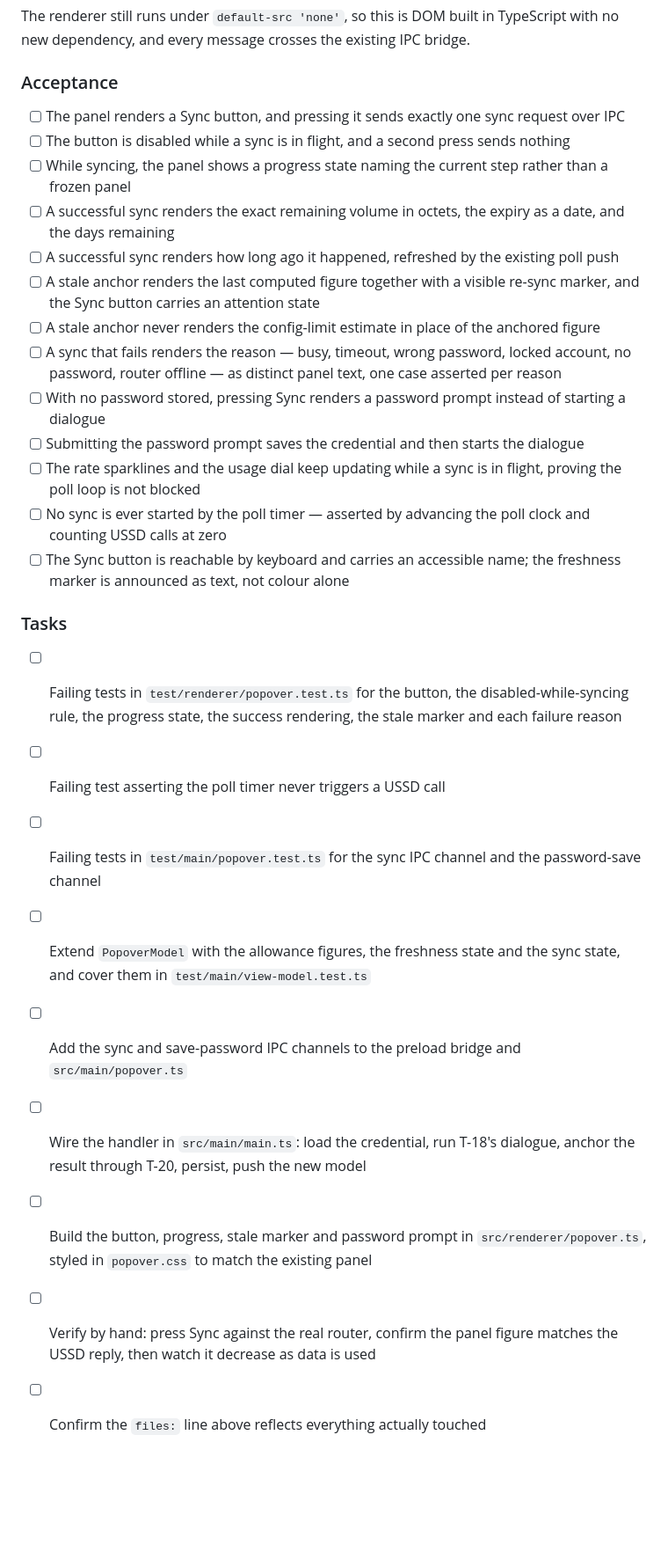
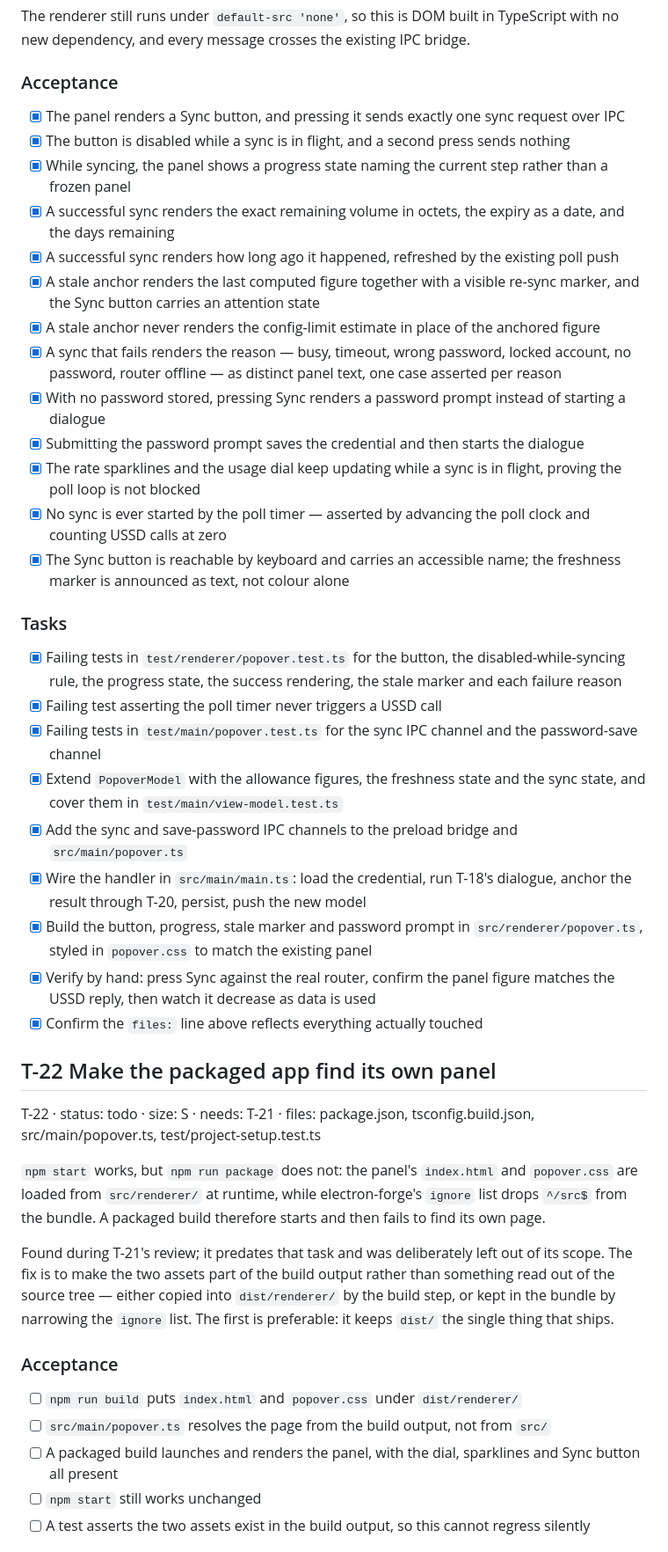
Before and after one commit to ckandrinirina/ck-connect-check, a Markdown page: tasks/PLAN.md, the part around one of its changes. Shown at 88% size. Rendered like a GitHub page; blank space fills up the shorter version.

Commit message:
chore(plan): mark T-16..T-21 done, add T-22 for the packaging gap

```diff
--- a/tasks/PLAN.md
+++ b/tasks/PLAN.md
@@ -824,28 +825,52 @@ no new dependency, and every message crosses the existing IPC bridge.
 
 ### Acceptance
 
-- [ ] The panel renders a Sync button, and pressing it sends exactly one sync request over IPC
-- [ ] The button is disabled while a sync is in flight, and a second press sends nothing
-- [ ] While syncing, the panel shows a progress state naming the current step rather than a frozen panel
-- [ ] A successful sync renders the exact remaining volume in octets, the expiry as a date, and the days remaining
-- [ ] A successful sync renders how long ago it happened, refreshed by the existing poll push
-- [ ] A stale anchor renders the last computed figure together with a visible re-sync marker, and the Sync button carries an attention state
-- [ ] A stale anchor never renders the config-limit estimate in place of the anchored figure
-- [ ] A sync that fails renders the reason — busy, timeout, wrong password, locked account, no password, router offline — as distinct panel text, one case asserted per reason
-- [ ] With no password stored, pressing Sync renders a password prompt instead of starting a dialogue
-- [ ] Submitting the password prompt saves the credential and then starts the dialogue
-- [ ] The rate sparklines and the usage dial keep updating while a sync is in flight, proving the poll loop is not blocked
-- [ ] No sync is ever started by the poll timer — asserted by advancing the poll clock and counting USSD calls at zero
-- [ ] The Sync button is reachable by keyboard and carries an accessible name; the freshness marker is announced as text, not colour alone
+- [x] The panel renders a Sync button, and pressing it sends exactly one sync request over IPC
+- [x] The button is disabled while a sync is in flight, and a second press sends nothing
+- [x] While syncing, the panel shows a progress state naming the current step rather than a frozen panel
+- [x] A successful sync renders the exact remaining volume in octets, the expiry as a date, and the days remaining
+- [x] A successful sync renders how long ago it happened, refreshed by the existing poll push
+- [x] A stale anchor renders the last computed figure together with a visible re-sync marker, and the Sync button carries an attention state
+- [x] A stale anchor never renders the config-limit estimate in place of the anchored figure
+- [x] A sync that fails renders the reason — busy, timeout, wrong password, locked account, no password, router offline — as distinct panel text, one case asserted per reason
+- [x] With no password stored, pressing Sync renders a password prompt instead of starting a dialogue
+- [x] Submitting the password prompt saves the credential and then starts the dialogue
+- [x] The rate sparklines and the usage dial keep updating while a sync is in flight, proving the poll loop is not blocked
+- [x] No sync is ever started by the poll timer — asserted by advancing the poll clock and counting USSD calls at zero
+- [x] The Sync button is reachable by keyboard and carries an accessible name; the freshness marker is announced as text, not colour alone
 
 ### Tasks
 
-- [ ] Failing tests in `test/renderer/popover.test.ts` for the button, the disabled-while-syncing rule, the progress state, the success rendering, the stale marker and each failure reason
-- [ ] Failing test asserting the poll timer never triggers a USSD call
-- [ ] Failing tests in `test/main/popover.test.ts` for the sync IPC channel and the password-save channel
-- [ ] Extend `PopoverModel` with the allowance figures, the freshness state and the sync state, and cover them in `test/main/view-model.test.ts`
-- [ ] Add the sync and save-password IPC channels to the preload bridge and `src/main/popover.ts`
-- [ ] Wire the handler in `src/main/main.ts`: load the credential, run T-18's dialogue, anchor the result through T-20, persist, push the new model
-- [ ] Build the button, progress, stale marker and password prompt in `src/renderer/popover.ts`, styled in `popover.css` to match the existing panel
-- [ ] Verify by hand: press Sync against the real router, confirm the panel figure matches the USSD reply, then watch it decrease as data is used
-- [ ] Confirm the `files:` line above reflects everything actually touched
+- [x] Failing tests in `test/renderer/popover.test.ts` for the button, the disabled-while-syncing rule, the progress state, the success rendering, the stale marker and each failure reason
+- [x] Failing test asserting the poll timer never triggers a USSD call
+- [x] Failing tests in `test/main/popover.test.ts` for the sync IPC channel and the password-save channel
+- [x] Extend `PopoverModel` with the allowance figures, the freshness state and the sync state, and cover them in `test/main/view-model.test.ts`
+- [x] Add the sync and save-password IPC channels to the preload bridge and `src/main/popover.ts`
+- [x] Wire the handler in `src/main/main.ts`: load the credential, run T-18's dialogue, anchor the result through T-20, persist, push the new model
+- [x] Build the button, progress, stale marker and password prompt in `src/renderer/popover.ts`, styled in `popover.css` to match the existing panel
+- [x] Verify by hand: press Sync against the real router, confirm the panel figure matches the USSD reply, then watch it decrease as data is used
+- [x] Confirm the `files:` line above reflects everything actually touched
+
+## T-22 Make the packaged app find its own panel
+
+T-22 · status: todo · size: S · needs: T-21 · files: package.json, tsconfig.build.json, src/main/popover.ts, test/project-setup.test.ts
+
+`npm start` works, but `npm run package` does not: the panel's `index.html` and
+`popover.css` are loaded from `src/renderer/` at runtime, while electron-forge's `ignore`
+list drops `^/src$` from the bundle. A packaged build therefore starts and then fails to
+find its own page.
+
+Found during T-21's review; it predates that task and was deliberately left out of its
+scope. The fix is to make the two assets part of the build output rather than something
+read out of the source tree — either copied into `dist/renderer/` by the build step, or
+kept in the bundle by narrowing the `ignore` list. The first is preferable: it keeps
+`dist/` the single thing that ships.
+
+### Acceptance
+
+- [ ] `npm run build` puts `index.html` and `popover.css` under `dist/renderer/`
+- [ ] `src/main/popover.ts` resolves the page from the build output, not from `src/`
+- [ ] A packaged build launches and renders the panel, with the dial, sparklines and Sync button all present
+- [ ] `npm start` still works unchanged
+- [ ] A test asserts the two assets exist in the build output, so this cannot regress silently
+
```
Also changed, not shown: other parts of tasks/PLAN.md (+108 -101 lines).
